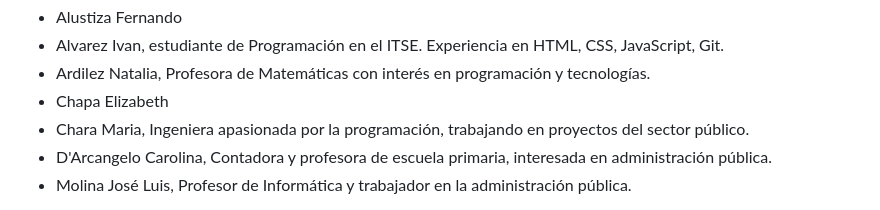
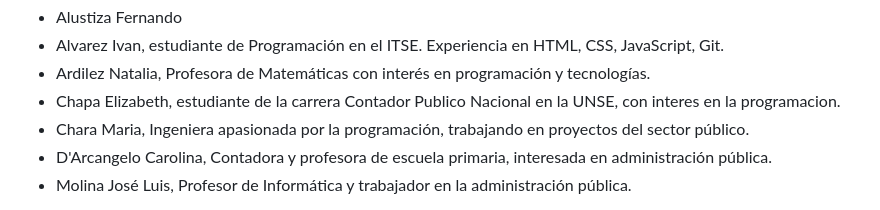
Before and after one commit to mariacharadgipse/grupo_3_Tienda-Oficial-Deportiva, a Markdown page: README.md, the part around the change. Drawn GitHub-style.

```diff
--- a/README.md
+++ b/README.md
@@ -44,7 +44,7 @@ Nos emociona ser tu destino deportivo en línea, donde la pasión por el deporte
 - Alustiza Fernando
 - Alvarez Ivan, estudiante de Programación en el ITSE. Experiencia en HTML, CSS, JavaScript, Git.
 - Ardilez Natalia, Profesora de Matemáticas con interés en programación y tecnologías.
-- Chapa Elizabeth
+- Chapa Elizabeth, estudiante de la carrera Contador Publico Nacional en la UNSE, con interes en la programacion.
 - Chara Maria, Ingeniera apasionada por la programación, trabajando en proyectos del sector público.
 - D'Arcangelo Carolina, Contadora y profesora de escuela primaria, interesada en administración pública.
 - Molina José Luis, Profesor de Informática y trabajador en la administración pública.
```
